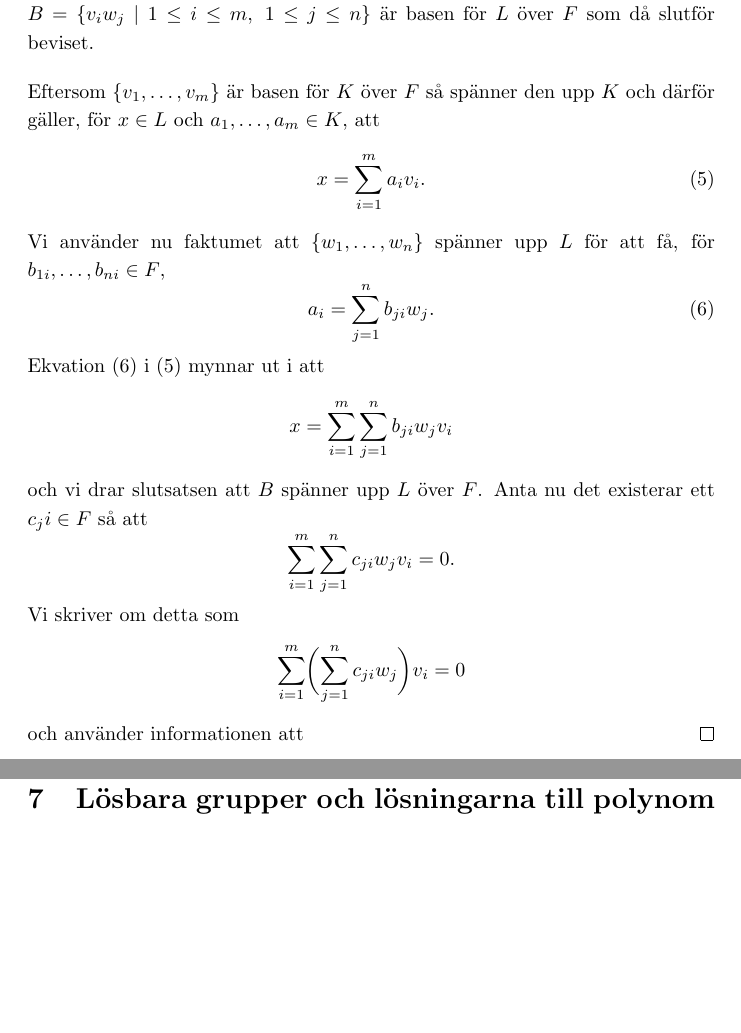
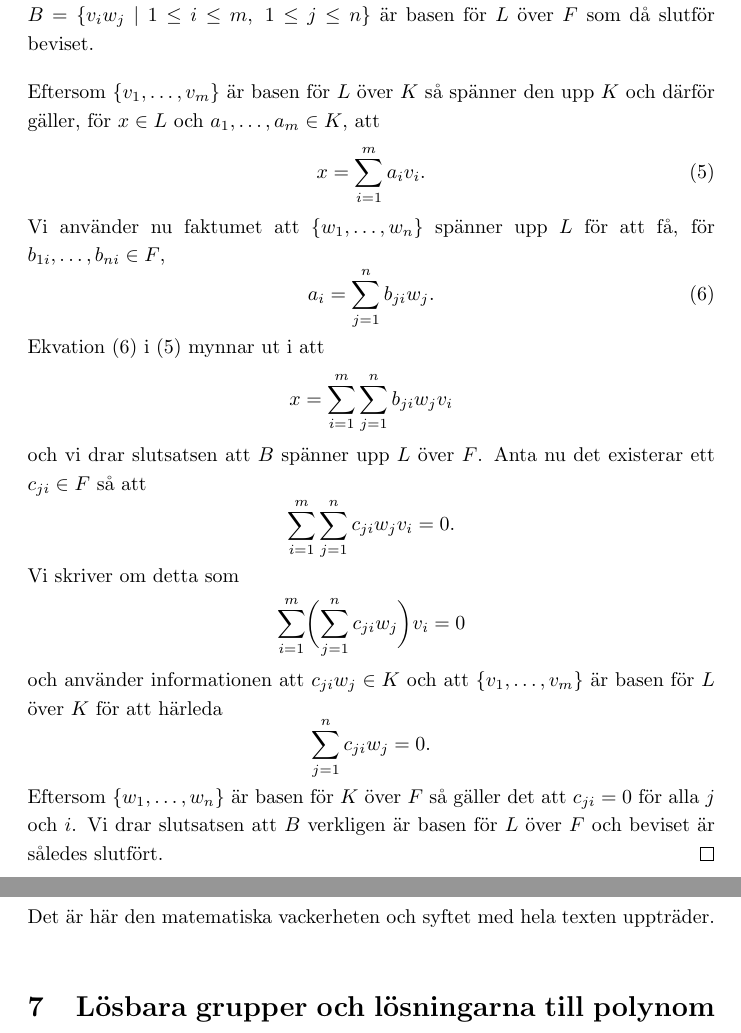
Before and after one commit to gabbe1237/Latex, a LaTeX document (galois.tex): two parts of pages 10 and 11 of 11, joined at a grey line, cut so that both start at the same text, the shorter picture padded with empty space. Compiled offline with LaTeX, dvips and Ghostscript.

Commit message:
Update galois.tex

```diff
--- a/galois.tex
+++ b/galois.tex
@@ -301,7 +301,7 @@ tyder endast på att kardinaliteten av basen, eller \textit{dimensionen} för ve
   Vi antar att $[L:K]$ och $[K:F]$ är ändliga. Låt $\{v_1, \ldots, v_m\}$ vara basen för $L$ över $K$ och $\{w_1, \ldots, w_n\}$ vara basen för $K$ över $F$.
   Vi påstår att $B = \{v_iw_j \; | \; 1 \leq i \leq m, \; 1 \leq j \leq n\}$ är basen för $L$ över $F$ som då slutför beviset.
 
-  Eftersom $\{v_1, \ldots, v_m\}$ är basen för $K$ över $F$ så spänner den upp $K$ och därför gäller, för $x \in L$ och $a_1, \ldots, a_m \in K$, att
+  Eftersom $\{v_1, \ldots, v_m\}$ är basen för $L$ över $K$ så spänner den upp $K$ och därför gäller, för $x \in L$ och $a_1, \ldots, a_m \in K$, att
   \begin{equation}
     x = \sum_{i = 1}^m a_i v_i.
   \end{equation}
@@ -313,14 +313,18 @@ tyder endast på att kardinaliteten av basen, eller \textit{dimensionen} för ve
   \end{equation}
   Ekvation (6) i (5) mynnar ut i att
   \[x = \sum_{i = 1}^m \sum_{j = 1}^n b_{ji}w_jv_i\]
-  och vi drar slutsatsen att $B$ spänner upp $L$ över $F$. Anta nu det existerar ett $c_ji \in F$ så att
+  och vi drar slutsatsen att $B$ spänner upp $L$ över $F$. Anta nu det existerar ett $c_{ji} \in F$ så att
   \[\sum_{i = 1}^m \sum_{j = 1}^n c_{ji}w_jv_i = 0.\]
   Vi skriver om detta som
   \[\sum_{i = 1}^m \biggl( \sum_{j = 1}^n c_{ji}w_j \biggl) v_i = 0\]
-  och använder informationen att
+  och använder informationen att $c_{ji}w_j \in K$ och att $\{v_1, \ldots, v_m\}$ är basen för $L$ över $K$ för att härleda
+  \[\sum_{j = 1}^n c_{ji}w_j = 0.\]
+  Eftersom $\{w_1, \ldots, w_n\}$ är basen för $K$ över $F$ så gäller det att $c_{ji} = 0$ för alla $j$ och $i$. Vi drar slutsatsen att
+  $B$ verkligen är basen för $L$ över $F$ och beviset är således slutfört.
 \end{proof}
 
 
 \section{Galoisteorins fundamentalsats}
+Det är här den matematiska vackerheten och syftet med hela texten uppträder.
 \section{Lösbara grupper och lösningarna till polynom}
 \end{document}
```
